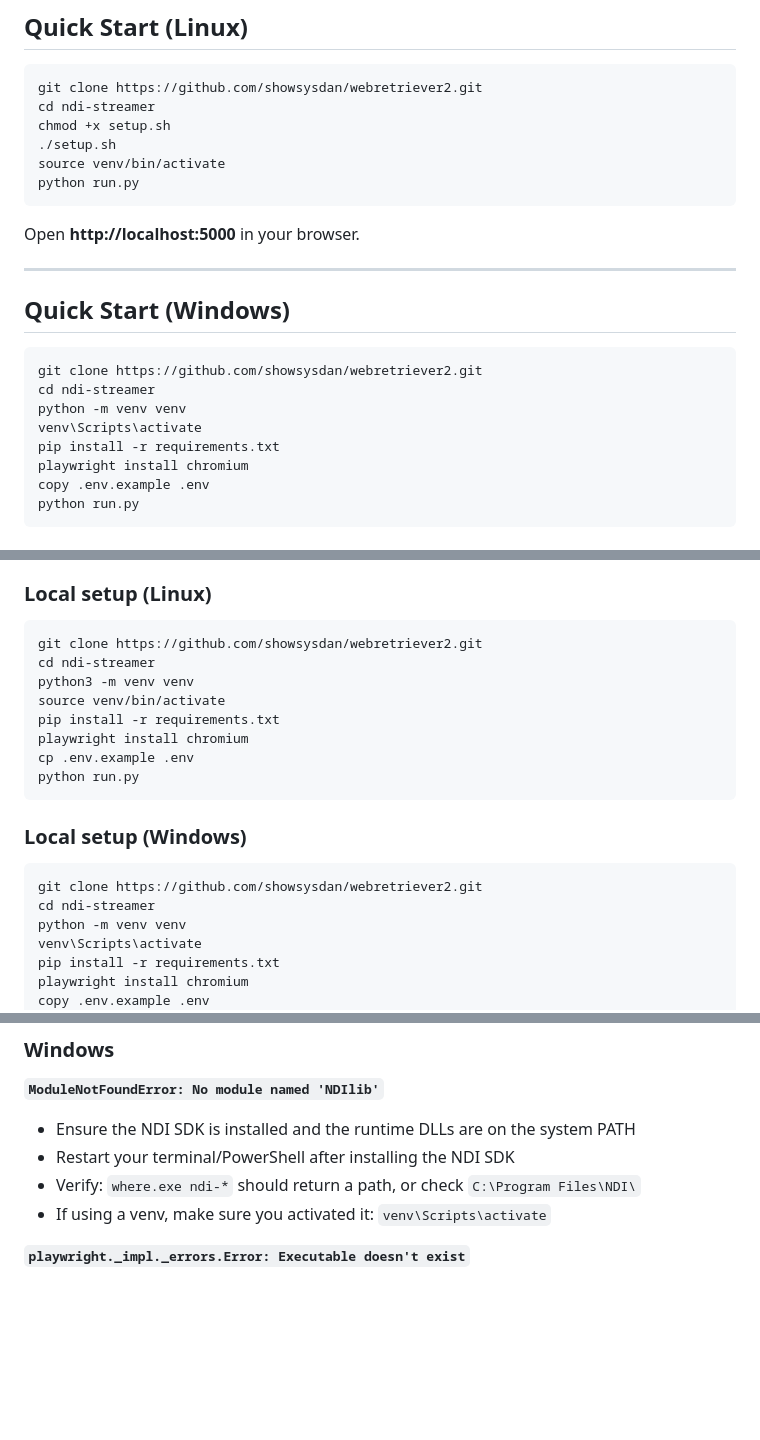
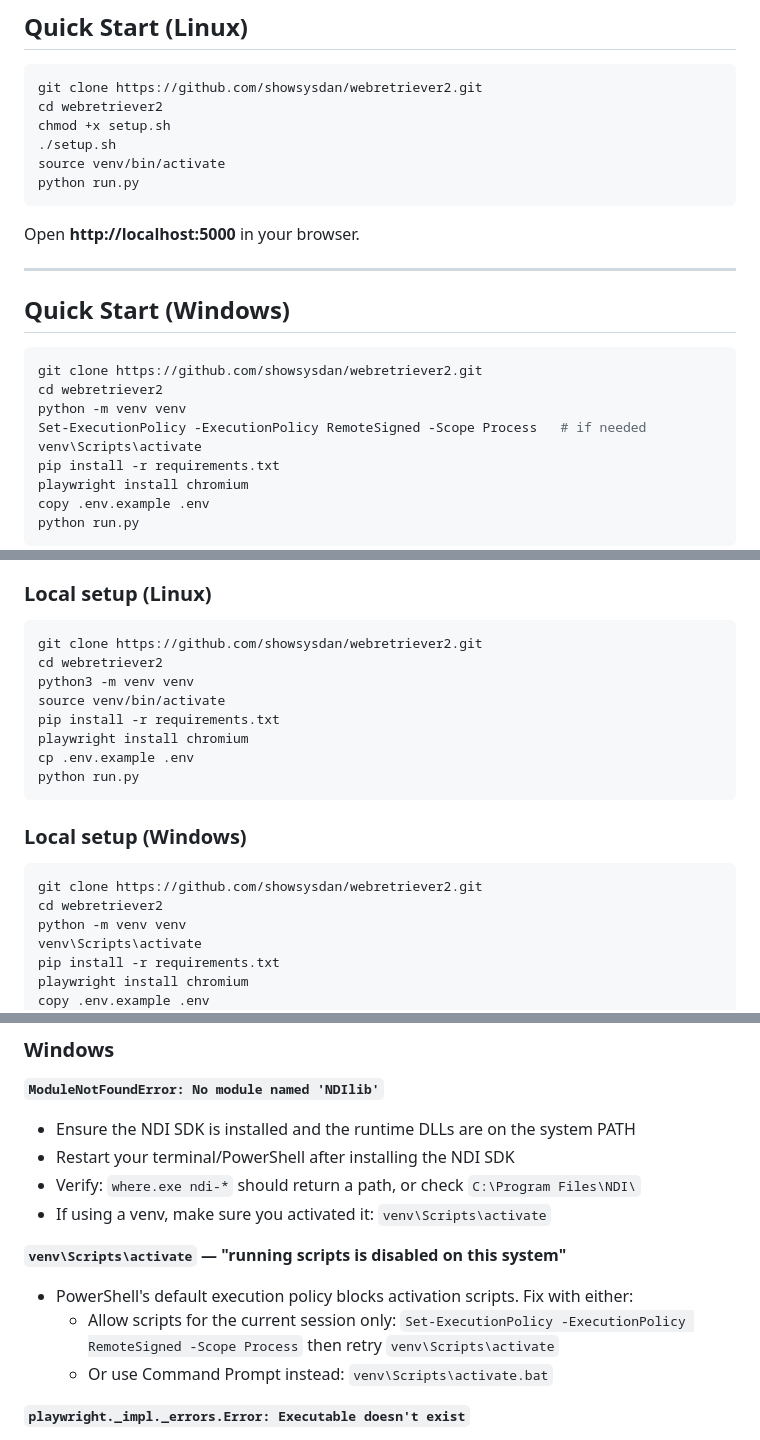
Before and after one commit to ShowSysDan/WebRetriever2, a Markdown page: README.md, 3 parts joined by grey strips. GitHub-like rendering; blank space fills up the shorter version.

Commit message:
Fix README: Windows execution policy, correct cd directory after clone
- Add Set-ExecutionPolicy hint to Quick Start and Installation (Windows)
- Add troubleshooting entry for "running scripts is disabled" error
- Fix cd target from ndi-streamer to webretriever2 (matches clone URL)

https://claude.ai/code/session_019F9S1CN9krQXFoaA5hMGKk

````diff
--- a/README.md
+++ b/README.md
@@ -83,7 +83,7 @@ pip --version
 
 ```bash
 git clone https://github.com/showsysdan/webretriever2.git
-cd ndi-streamer
+cd webretriever2
 chmod +x setup.sh
 ./setup.sh
 source venv/bin/activate
@@ -98,8 +98,9 @@ Open **http://localhost:5000** in your browser.
 
 ```powershell
 git clone https://github.com/showsysdan/webretriever2.git
-cd ndi-streamer
+cd webretriever2
 python -m venv venv
+Set-ExecutionPolicy -ExecutionPolicy RemoteSigned -Scope Process   # if needed
 venv\Scripts\activate
 pip install -r requirements.txt
 playwright install chromium
@@ -751,7 +753,7 @@ Current version is tracked in the `VERSION` file at the project root.
 
 ```bash
 git clone https://github.com/showsysdan/webretriever2.git
-cd ndi-streamer
+cd webretriever2
 python3 -m venv venv
 source venv/bin/activate
 pip install -r requirements.txt
@@ -764,7 +766,7 @@ python run.py
 
 ```powershell
 git clone https://github.com/showsysdan/webretriever2.git
-cd ndi-streamer
+cd webretriever2
 python -m venv venv
 venv\Scripts\activate
 pip install -r requirements.txt
@@ -847,6 +849,11 @@ ndi-streamer/
 - Verify: `where.exe ndi-*` should return a path, or check `C:\Program Files\NDI\`
 - If using a venv, make sure you activated it: `venv\Scripts\activate`
 
+**`venv\Scripts\activate` — "running scripts is disabled on this system"**
+- PowerShell's default execution policy blocks activation scripts. Fix with either:
+  - Allow scripts for the current session only: `Set-ExecutionPolicy -ExecutionPolicy RemoteSigned -Scope Process` then retry `venv\Scripts\activate`
+  - Or use Command Prompt instead: `venv\Scripts\activate.bat`
+
 **`playwright._impl._errors.Error: Executable doesn't exist`**
 - Run `playwright install chromium` inside the activated venv
 - If behind a corporate proxy, set `HTTPS_PROXY` before running the install
````
Also changed, not shown: other parts of README.md (+3 -2 lines).
